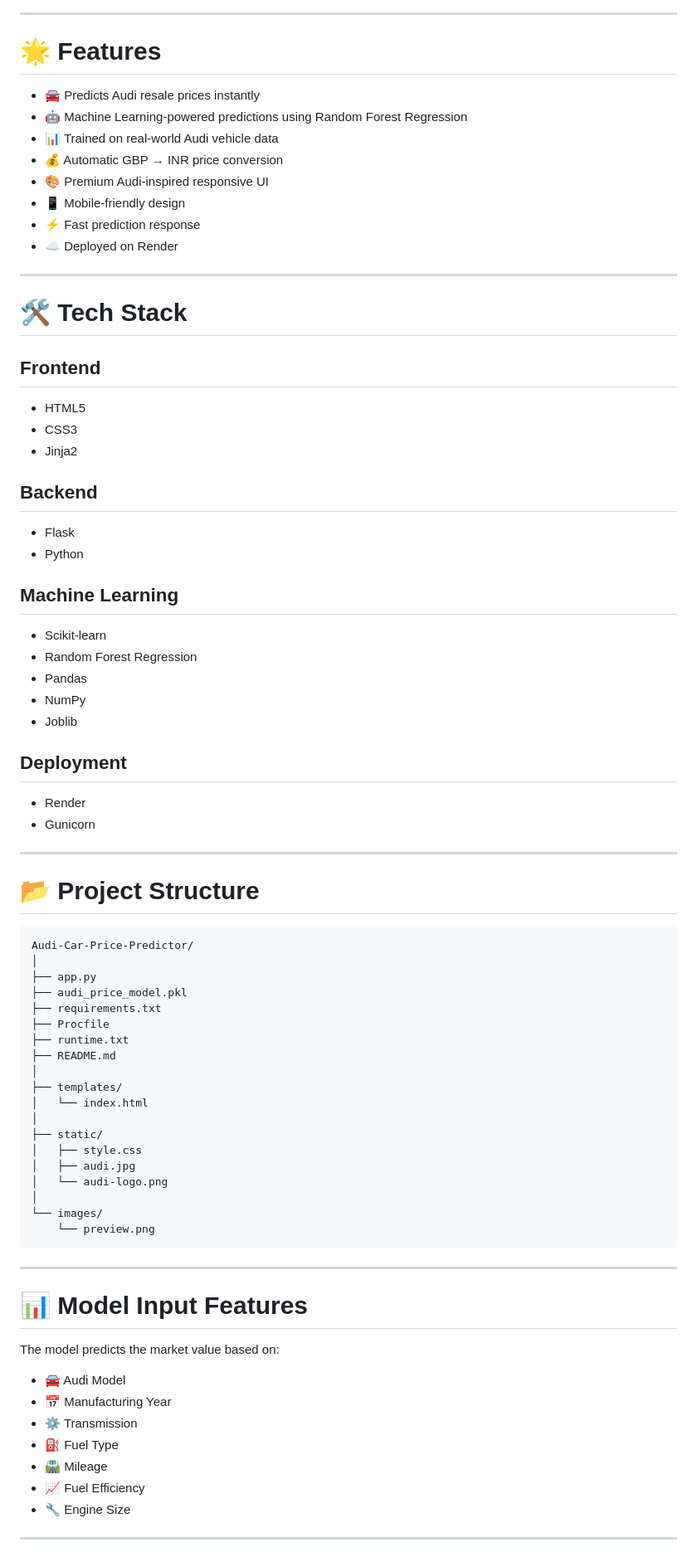
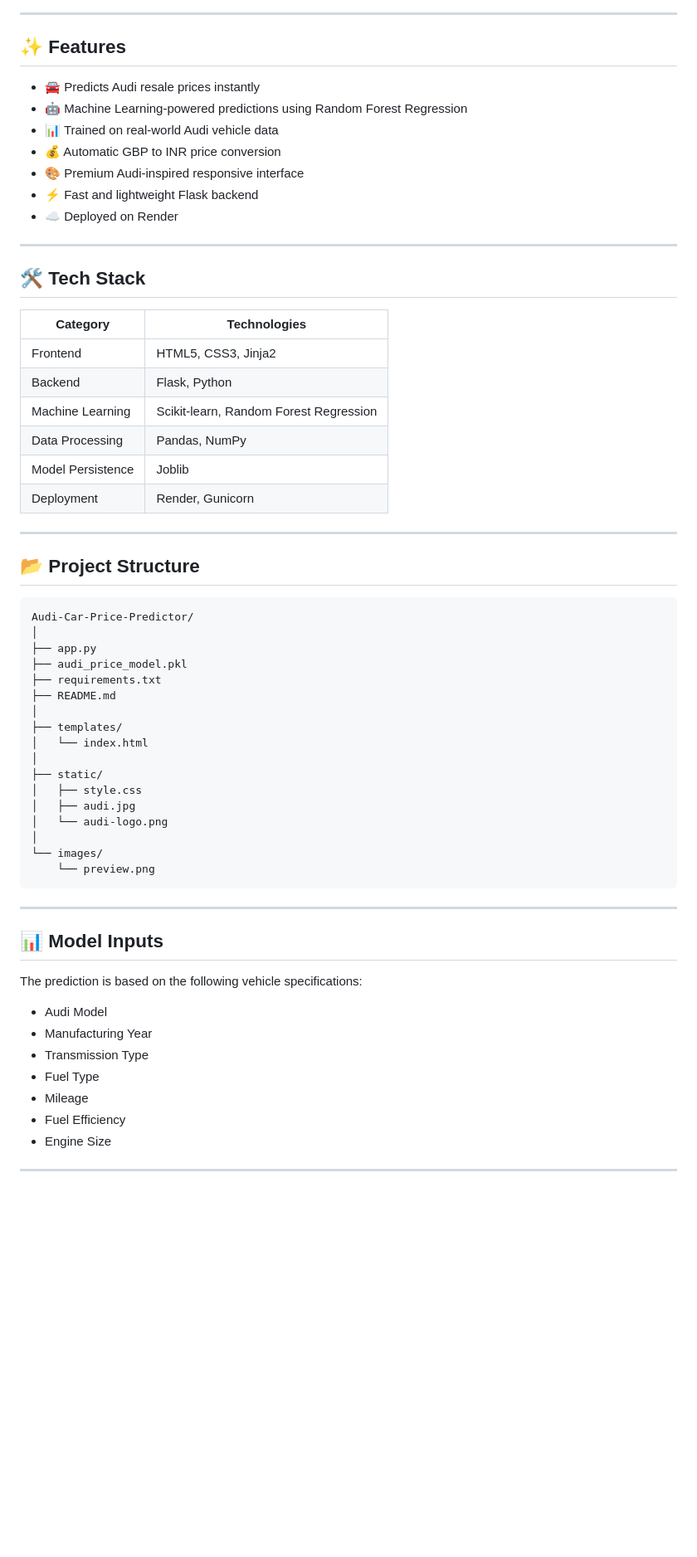
Before and after one commit to sidhi02/Audi-value-predictor, a Markdown page: README.md, the part around one of its changes. Shown at 83% size. Drawn GitHub-style; blank space fills up the shorter version.

````diff
--- a/README.md
+++ b/README.md
@@ -41,48 +26,32 @@
 
 ---
 
-# 🌟 Features
+## ✨ Features
 
 - 🚘 Predicts Audi resale prices instantly
 - 🤖 Machine Learning-powered predictions using Random Forest Regression
 - 📊 Trained on real-world Audi vehicle data
-- 💰 Automatic GBP → INR price conversion
-- 🎨 Premium Audi-inspired responsive UI
-- 📱 Mobile-friendly design
-- ⚡ Fast prediction response
+- 💰 Automatic GBP to INR price conversion
+- 🎨 Premium Audi-inspired responsive interface
+- ⚡ Fast and lightweight Flask backend
 - ☁️ Deployed on Render
 
 ---
 
-# 🛠️ Tech Stack
+## 🛠️ Tech Stack
 
-## Frontend
-
-- HTML5
-- CSS3
-- Jinja2
-
-## Backend
-
-- Flask
-- Python
-
-## Machine Learning
-
-- Scikit-learn
-- Random Forest Regression
-- Pandas
-- NumPy
-- Joblib
-
-## Deployment
-
-- Render
-- Gunicorn
+| Category | Technologies |
+|----------|--------------|
+| Frontend | HTML5, CSS3, Jinja2 |
+| Backend | Flask, Python |
+| Machine Learning | Scikit-learn, Random Forest Regression |
+| Data Processing | Pandas, NumPy |
+| Model Persistence | Joblib |
+| Deployment | Render, Gunicorn |
 
 ---
 
-# 📂 Project Structure
+## 📂 Project Structure
 
 ```text
 Audi-Car-Price-Predictor/
@@ -90,8 +59,6 @@ Audi-Car-Price-Predictor/
 ├── app.py
 ├── audi_price_model.pkl
 ├── requirements.txt
-├── Procfile
-├── runtime.txt
 ├── README.md
 │
 ├── templates/
@@ -108,17 +75,17 @@ Audi-Car-Price-Predictor/
 
 ---
 
-# 📊 Model Input Features
+## 📊 Model Inputs
 
-The model predicts the market value based on:
+The prediction is based on the following vehicle specifications:
 
-- 🚘 Audi Model
-- 📅 Manufacturing Year
-- ⚙️ Transmission
-- ⛽ Fuel Type
-- 🛣️ Mileage
-- 📈 Fuel Efficiency
-- 🔧 Engine Size
+- Audi Model
+- Manufacturing Year
+- Transmission Type
+- Fuel Type
+- Mileage
+- Fuel Efficiency
+- Engine Size
 
 ---
 
````
Also changed, not shown: other parts of README.md (+59 -86 lines).
